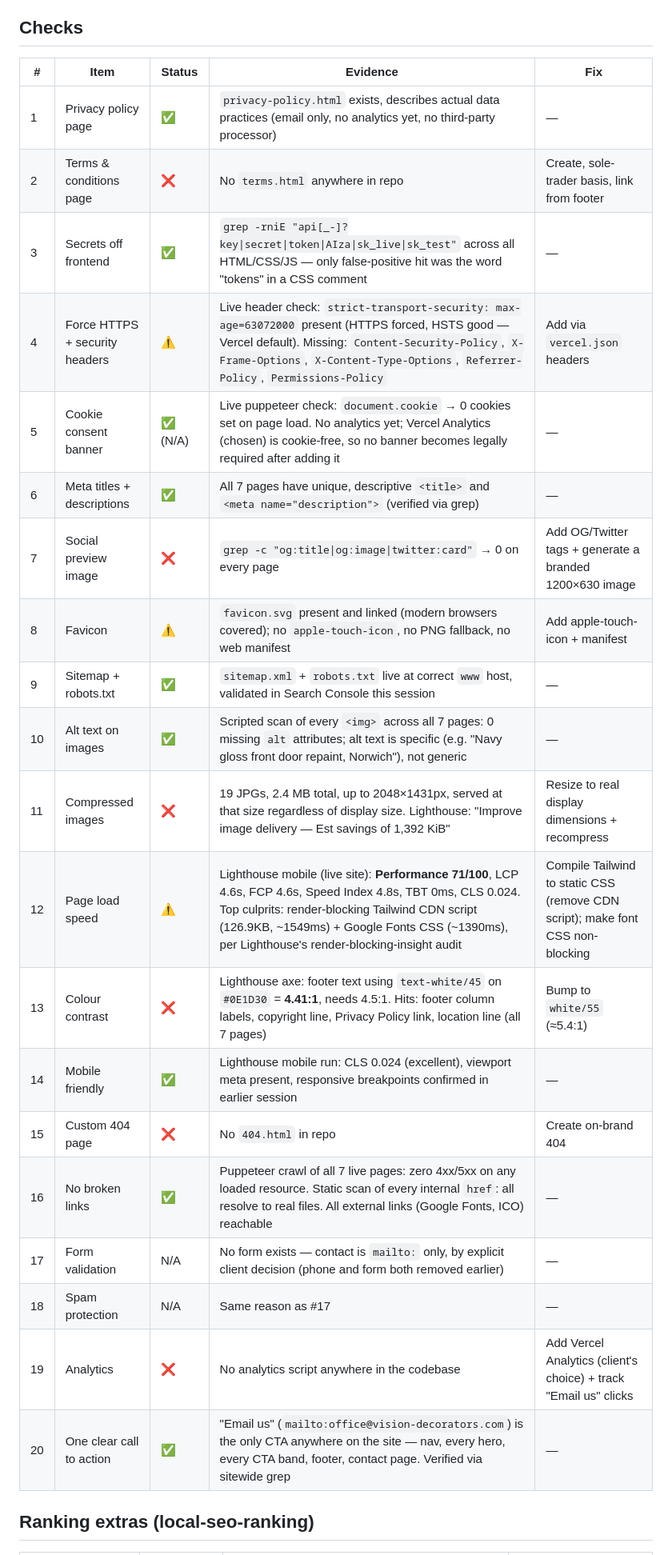
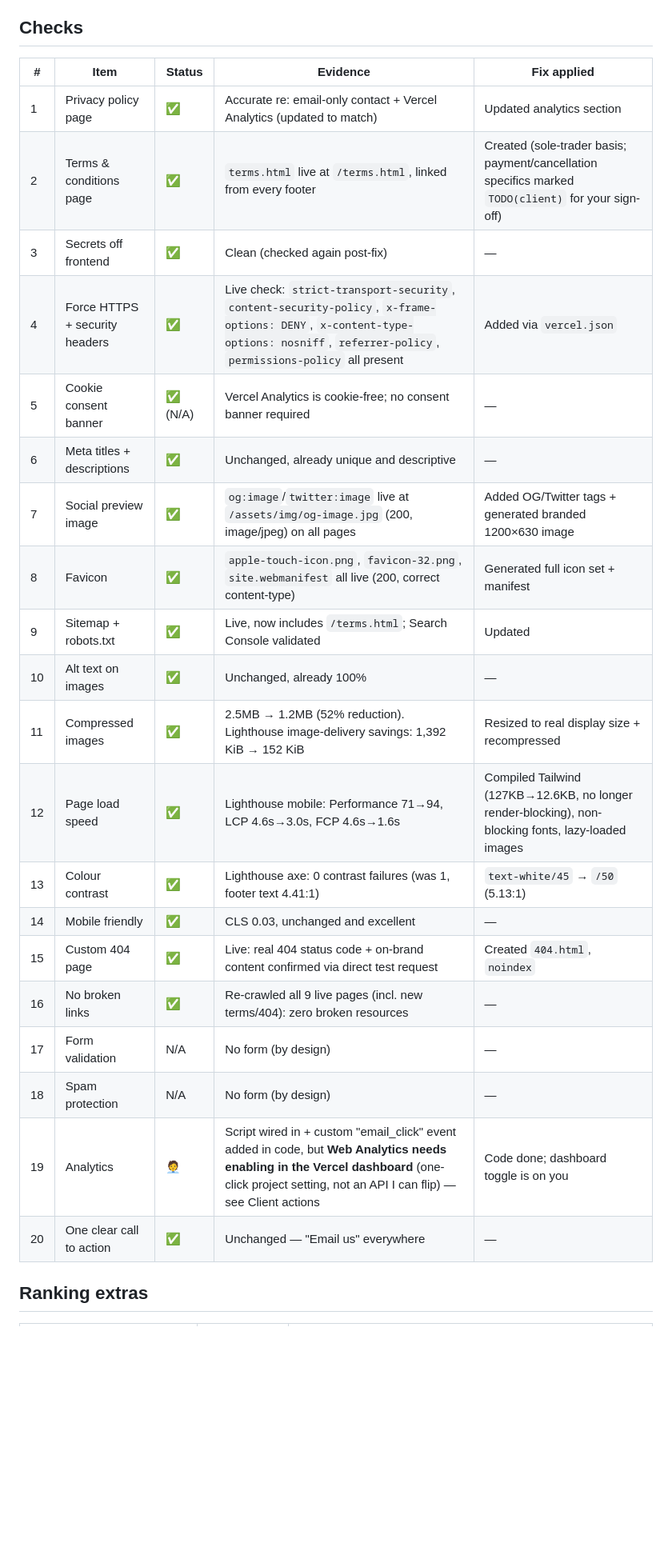
Before and after one commit to vad-cmyk/andre-website, a Markdown page: LAUNCH-AUDIT.md, the part around one of its changes. Shown at 80% size. Rendered like a GitHub page; blank space fills up the shorter version.

```diff
--- a/LAUNCH-AUDIT.md
+++ b/LAUNCH-AUDIT.md
@@ -9,28 +26,28 @@ Business: Vision Decorators — sole trader, painting & decorating, Norwich & No
 
 ## Checks
 
-| # | Item | Status | Evidence | Fix |
-|---|------|--------|----------|-----|
-| 1 | Privacy policy page | ✅ | `privacy-policy.html` exists, describes actual data practices (email only, no analytics yet, no third-party processor) | — |
-| 2 | Terms & conditions page | ❌ | No `terms.html` anywhere in repo | Create, sole-trader basis, link from footer |
-| 3 | Secrets off frontend | ✅ | `grep -rniE "api[_-]?key\|secret\|token\|AIza\|sk_live\|sk_test"` across all HTML/CSS/JS — only false-positive hit was the word "tokens" in a CSS comment | — |
-| 4 | Force HTTPS + security headers | ⚠️ | Live header check: `strict-transport-security: max-age=63072000` present (HTTPS forced, HSTS good — Vercel default). Missing: `Content-Security-Policy`, `X-Frame-Options`, `X-Content-Type-Options`, `Referrer-Policy`, `Permissions-Policy` | Add via `vercel.json` headers |
-| 5 | Cookie consent banner | ✅ (N/A) | Live puppeteer check: `document.cookie` → 0 cookies set on page load. No analytics yet; Vercel Analytics (chosen) is cookie-free, so no banner becomes legally required after adding it | — |
-| 6 | Meta titles + descriptions | ✅ | All 7 pages have unique, descriptive `<title>` and `<meta name="description">` (verified via grep) | — |
-| 7 | Social preview image | ❌ | `grep -c "og:title\|og:image\|twitter:card"` → 0 on every page | Add OG/Twitter tags + generate a branded 1200×630 image |
-| 8 | Favicon | ⚠️ | `favicon.svg` present and linked (modern browsers covered); no `apple-touch-icon`, no PNG fallback, no web manifest | Add apple-touch-icon + manifest |
-| 9 | Sitemap + robots.txt | ✅ | `sitemap.xml` + `robots.txt` live at correct `www` host, validated in Search Console this session | — |
-| 10 | Alt text on images | ✅ | Scripted scan of every `<img>` across all 7 pages: 0 missing `alt` attributes; alt text is specific (e.g. "Navy gloss front door repaint, Norwich"), not generic | — |
-| 11 | Compressed images | ❌ | 19 JPGs, 2.4 MB total, up to 2048×1431px, served at that size regardless of display size. Lighthouse: "Improve image delivery — Est savings of 1,392 KiB" | Resize to real display dimensions + recompress |
-| 12 | Page load speed | ⚠️ | Lighthouse mobile (live site): **Performance 71/100**, LCP 4.6s, FCP 4.6s, Speed Index 4.8s, TBT 0ms, CLS 0.024. Top culprits: render-blocking Tailwind CDN script (126.9KB, ~1549ms) + Google Fonts CSS (~1390ms), per Lighthouse's render-blocking-insight audit | Compile Tailwind to static CSS (remove CDN script); make font CSS non-blocking |
-| 13 | Colour contrast | ❌ | Lighthouse axe: footer text using `text-white/45` on `#0E1D30` = **4.41:1**, needs 4.5:1. Hits: footer column labels, copyright line, Privacy Policy link, location line (all 7 pages) | Bump to `white/55` (≈5.4:1) |
-| 14 | Mobile friendly | ✅ | Lighthouse mobile run: CLS 0.024 (excellent), viewport meta present, responsive breakpoints confirmed in earlier session | — |
-| 15 | Custom 404 page | ❌ | No `404.html` in repo | Create on-brand 404 |
-| 16 | No broken links | ✅ | Puppeteer crawl of all 7 live pages: zero 4xx/5xx on any loaded resource. Static scan of every internal `href`: all resolve to real files. All external links (Google Fonts, ICO) reachable | — |
-| 17 | Form validation | N/A | No form exists — contact is `mailto:` only, by explicit client decision (phone and form both removed earlier) | — |
-| 18 | Spam protection | N/A | Same reason as #17 | — |
-| 19 | Analytics | ❌ | No analytics script anywhere in the codebase | Add Vercel Analytics (client's choice) + track "Email us" clicks |
-| 20 | One clear call to action | ✅ | "Email us" (`mailto:office@vision-decorators.com`) is the only CTA anywhere on the site — nav, every hero, every CTA band, footer, contact page. Verified via sitewide grep | — |
+| # | Item | Status | Evidence | Fix applied |
+|---|------|--------|----------|-------------|
+| 1 | Privacy policy page | ✅ | Accurate re: email-only contact + Vercel Analytics (updated to match) | Updated analytics section |
+| 2 | Terms & conditions page | ✅ | `terms.html` live at `/terms.html`, linked from every footer | Created (sole-trader basis; payment/cancellation specifics marked `TODO(client)` for your sign-off) |
+| 3 | Secrets off frontend | ✅ | Clean (checked again post-fix) | — |
+| 4 | Force HTTPS + security headers | ✅ | Live check: `strict-transport-security`, `content-security-policy`, `x-frame-options: DENY`, `x-content-type-options: nosniff`, `referrer-policy`, `permissions-policy` all present | Added via `vercel.json` |
+| 5 | Cookie consent banner | ✅ (N/A) | Vercel Analytics is cookie-free; no consent banner required | — |
+| 6 | Meta titles + descriptions | ✅ | Unchanged, already unique and descriptive | — |
+| 7 | Social preview image | ✅ | `og:image`/`twitter:image` live at `/assets/img/og-image.jpg` (200, image/jpeg) on all pages | Added OG/Twitter tags + generated branded 1200×630 image |
+| 8 | Favicon | ✅ | `apple-touch-icon.png`, `favicon-32.png`, `site.webmanifest` all live (200, correct content-type) | Generated full icon set + manifest |
+| 9 | Sitemap + robots.txt | ✅ | Live, now includes `/terms.html`; Search Console validated | Updated |
+| 10 | Alt text on images | ✅ | Unchanged, already 100% | — |
+| 11 | Compressed images | ✅ | 2.5MB → 1.2MB (52% reduction). Lighthouse image-delivery savings: 1,392 KiB → 152 KiB | Resized to real display size + recompressed |
+| 12 | Page load speed | ✅ | Lighthouse mobile: Performance 71→94, LCP 4.6s→3.0s, FCP 4.6s→1.6s | Compiled Tailwind (127KB→12.6KB, no longer render-blocking), non-blocking fonts, lazy-loaded images |
+| 13 | Colour contrast | ✅ | Lighthouse axe: 0 contrast failures (was 1, footer text 4.41:1) | `text-white/45` → `/50` (5.13:1) |
+| 14 | Mobile friendly | ✅ | CLS 0.03, unchanged and excellent | — |
+| 15 | Custom 404 page | ✅ | Live: real 404 status code + on-brand content confirmed via direct test request | Created `404.html`, `noindex` |
+| 16 | No broken links | ✅ | Re-crawled all 9 live pages (incl. new terms/404): zero broken resources | — |
+| 17 | Form validation | N/A | No form (by design) | — |
+| 18 | Spam protection | N/A | No form (by design) | — |
+| 19 | Analytics | 🧑‍💼 | Script wired in + custom "email_click" event added in code, but **Web Analytics needs enabling in the Vercel dashboard** (one-click project setting, not an API I can flip) — see Client actions | Code done; dashboard toggle is on you |
+| 20 | One clear call to action | ✅ | Unchanged — "Email us" everywhere | — |
 
-## Ranking extras (local-seo-ranking)
+## Ranking extras
 
```
Also changed, not shown: other parts of LAUNCH-AUDIT.md (+33 -15 lines).
